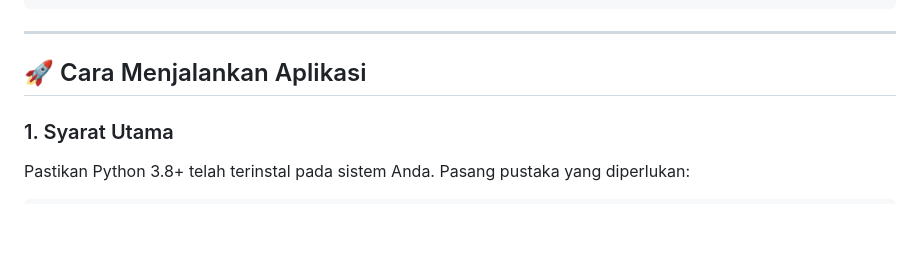
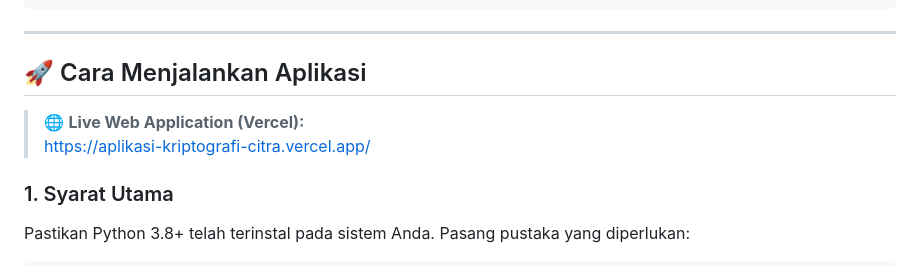
Before and after one commit to reyvarvar/Tugas-project-matematika-diskrit, a Markdown page: README.md, the part around the change. Drawn GitHub-style; blank space fills up the shorter version.

Commit message:
docs: add Vercel live app link in Cara Menjalankan Aplikasi

````diff
--- a/README.md
+++ b/README.md
@@ -91,6 +91,9 @@ Metode ini memastikan citra sandi **tidak transparan** (tetap tampil padat sebag
 
 ## 🚀 Cara Menjalankan Aplikasi
 
+> 🌐 **Live Web Application (Vercel):**
+> [https://aplikasi-kriptografi-citra.vercel.app/](https://aplikasi-kriptografi-citra.vercel.app/)
+
 ### 1. Syarat Utama
 Pastikan Python 3.8+ telah terinstal pada sistem Anda. Pasang pustaka yang diperlukan:
 ```bash
````
